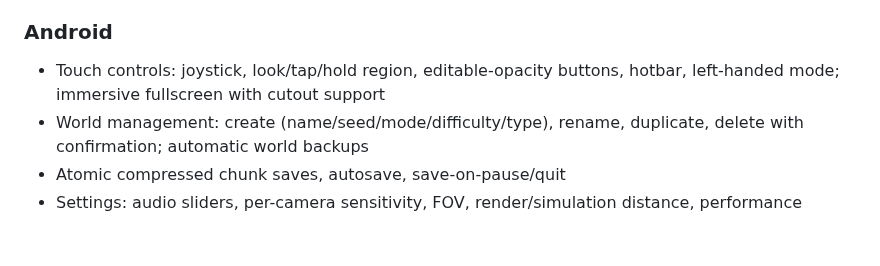
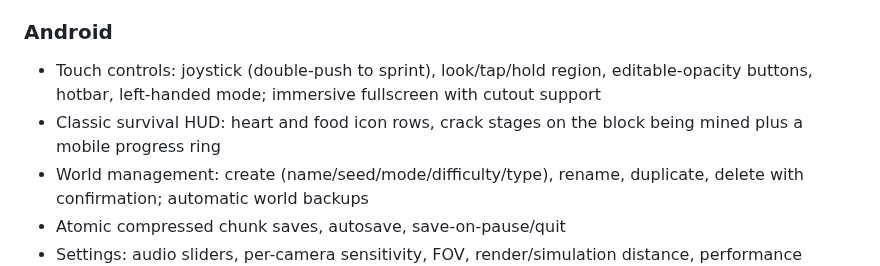
Before and after one commit to srelzcreatoe/Gamesforfun, a Markdown page: CHANGELOG.md, the part around the change. Rendered like a GitHub page; blank space fills up the shorter version.

```diff
--- a/CHANGELOG.md
+++ b/CHANGELOG.md
@@ -21,8 +21,11 @@
   (keep-inventory world option)
 
 ### Android
-- Touch controls: joystick, look/tap/hold region, editable-opacity buttons,
-  hotbar, left-handed mode; immersive fullscreen with cutout support
+- Touch controls: joystick (double-push to sprint), look/tap/hold region,
+  editable-opacity buttons, hotbar, left-handed mode; immersive fullscreen
+  with cutout support
+- Classic survival HUD: heart and food icon rows, crack stages on the block
+  being mined plus a mobile progress ring
 - World management: create (name/seed/mode/difficulty/type), rename,
   duplicate, delete with confirmation; automatic world backups
 - Atomic compressed chunk saves, autosave, save-on-pause/quit
```
Also changed, not shown: README.md (+1 -1 lines), TEST_REPORT.md (+13 -6 lines), docs/screenshot_forest.png, 4 other files.
